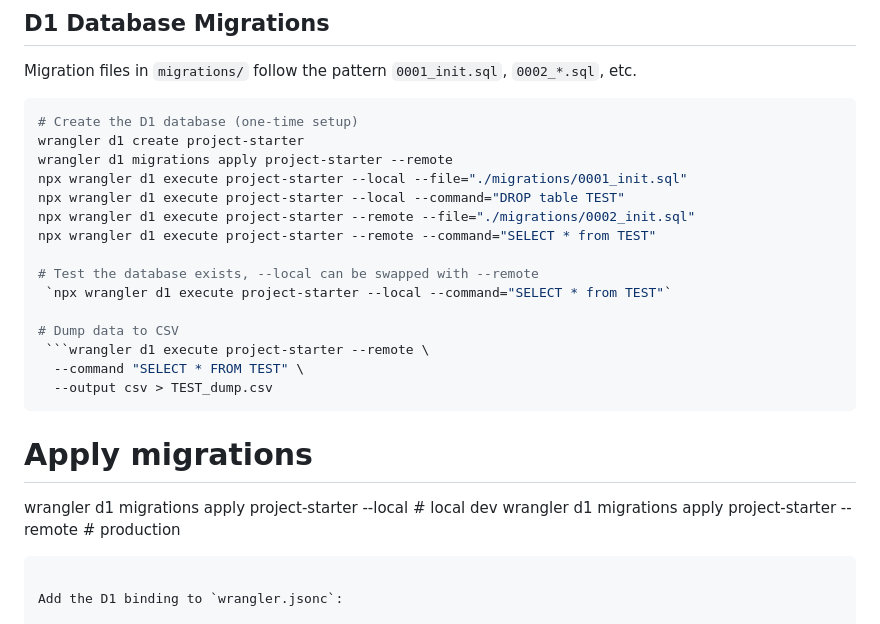
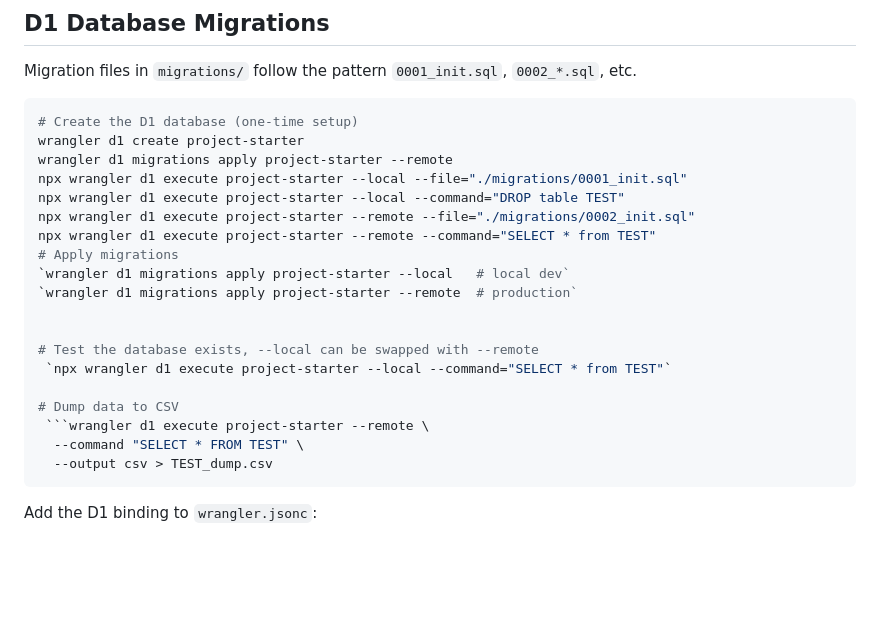
Before and after one commit to thecapacity/project-starter, a Markdown page: README.md, the part around the change. Rendered like a GitHub page; blank space fills up the shorter version.

````diff
--- a/README.md
+++ b/README.md
@@ -63,6 +63,10 @@ npx wrangler d1 execute project-starter --local --file="./migrations/0001_init.s
 npx wrangler d1 execute project-starter --local --command="DROP table TEST"
 npx wrangler d1 execute project-starter --remote --file="./migrations/0002_init.sql"
 npx wrangler d1 execute project-starter --remote --command="SELECT * from TEST"
+# Apply migrations
+`wrangler d1 migrations apply project-starter --local   # local dev`
+`wrangler d1 migrations apply project-starter --remote  # production`
+
 
 # Test the database exists, --local can be swapped with --remote
  `npx wrangler d1 execute project-starter --local --command="SELECT * from TEST"`
@@ -71,11 +75,6 @@ npx wrangler d1 execute project-starter --remote --command="SELECT * from TEST"
  ```wrangler d1 execute project-starter --remote \
   --command "SELECT * FROM TEST" \
   --output csv > TEST_dump.csv
-```
-
-# Apply migrations
-wrangler d1 migrations apply project-starter --local   # local dev
-wrangler d1 migrations apply project-starter --remote  # production
 ```
 
 Add the D1 binding to `wrangler.jsonc`:
````
